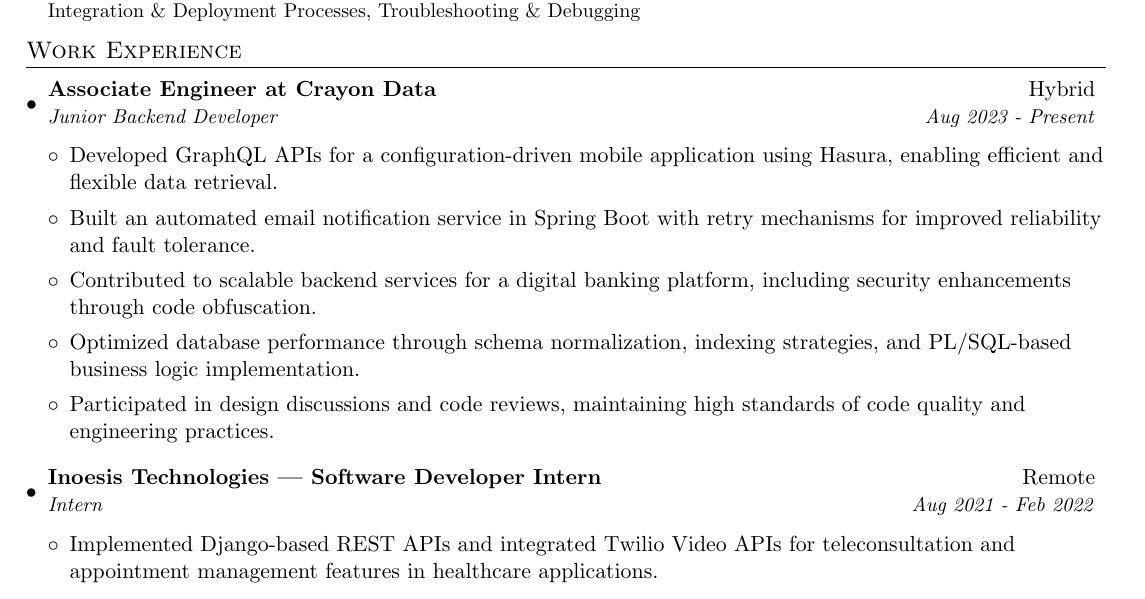
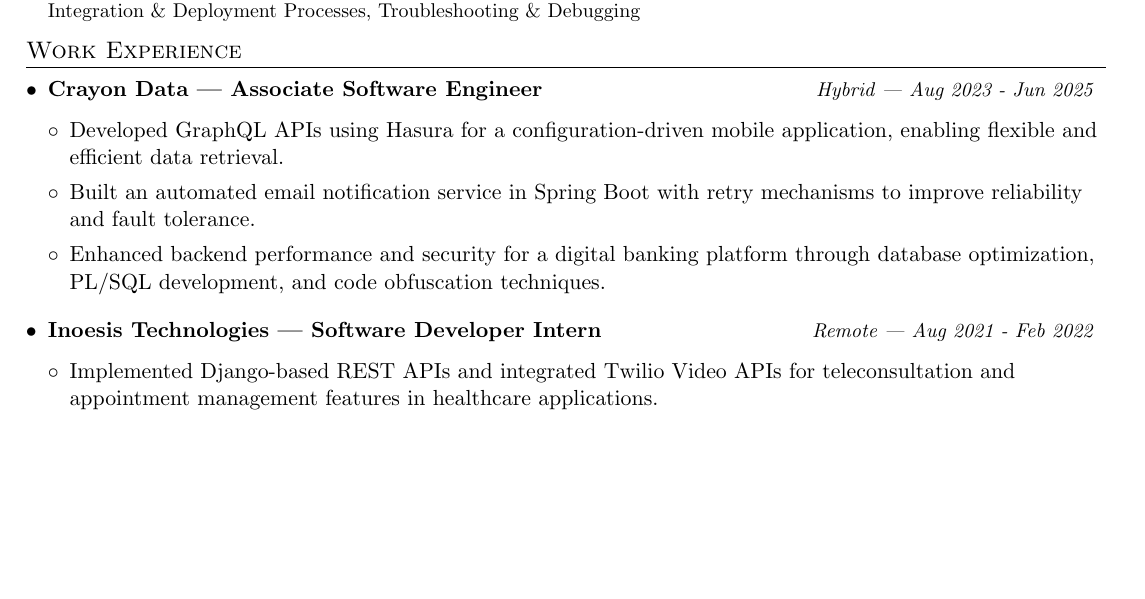
Before and after one commit to jagadish-ravichandran/resume, a LaTeX document (main.tex): part of the page, cut so that both start at the same text, the shorter picture padded with empty space. Compiled offline with pdfLaTeX.

Commit message:
Refactor work experience section in resume: update job titles, improve formatting, and enhance descriptions for clarity and impact.

```diff
--- a/main.tex
+++ b/main.tex
@@ -126,21 +126,21 @@
 %-----------EXPERIENCE-----------------
 \section{Work Experience}
 \resumeSubHeadingListStart
-\resumeSubheading
-   {Associate Engineer at Crayon Data}{Hybrid}
-    {Junior Backend Developer}{Aug 2023 - Present}
+\vspace{-1pt}\item
+  \begin{tabular*}{0.97\textwidth}{l@{\extracolsep{\fill}}r}
+    \textbf{Crayon Data — Associate Software Engineer} & \textit{\small Hybrid | Aug 2023 - Jun 2025} \\
+  \end{tabular*}\vspace{-5pt}
 
  \resumeItemListStart
-        \item{Developed GraphQL APIs for a configuration-driven mobile application using Hasura, enabling efficient and flexible data retrieval.}
-        \item{Built an automated email notification service in Spring Boot with retry mechanisms for improved reliability and fault tolerance.}
-        \item{Contributed to scalable backend services for a digital banking platform, including security enhancements through code obfuscation.}
-        \item{Optimized database performance through schema normalization, indexing strategies, and PL/SQL-based business logic implementation.}
-        \item{Participated in design discussions and code reviews, maintaining high standards of code quality and engineering practices.}
+        \item{Developed GraphQL APIs using Hasura for a configuration-driven mobile application, enabling flexible and efficient data retrieval.}
+        \item{Built an automated email notification service in Spring Boot with retry mechanisms to improve reliability and fault tolerance.}
+        \item{Enhanced backend performance and security for a digital banking platform through database optimization, PL/SQL development, and code obfuscation techniques.}
       \resumeItemListEnd
 
-\resumeSubheading
-   {Inoesis Technologies — Software Developer Intern}{Remote}
-    {Intern}{Aug 2021 - Feb 2022}
+\vspace{-1pt}\item
+  \begin{tabular*}{0.97\textwidth}{l@{\extracolsep{\fill}}r}
+    \textbf{Inoesis Technologies — Software Developer Intern} & \textit{\small Remote | Aug 2021 - Feb 2022} \\
+  \end{tabular*}\vspace{-5pt}
 
  \resumeItemListStart
         \item{Implemented Django-based REST APIs and integrated Twilio Video APIs for teleconsultation and appointment management features in healthcare applications.}
```
Also changed, not shown: Jagadish Ravichandran - Resume.pdf.
